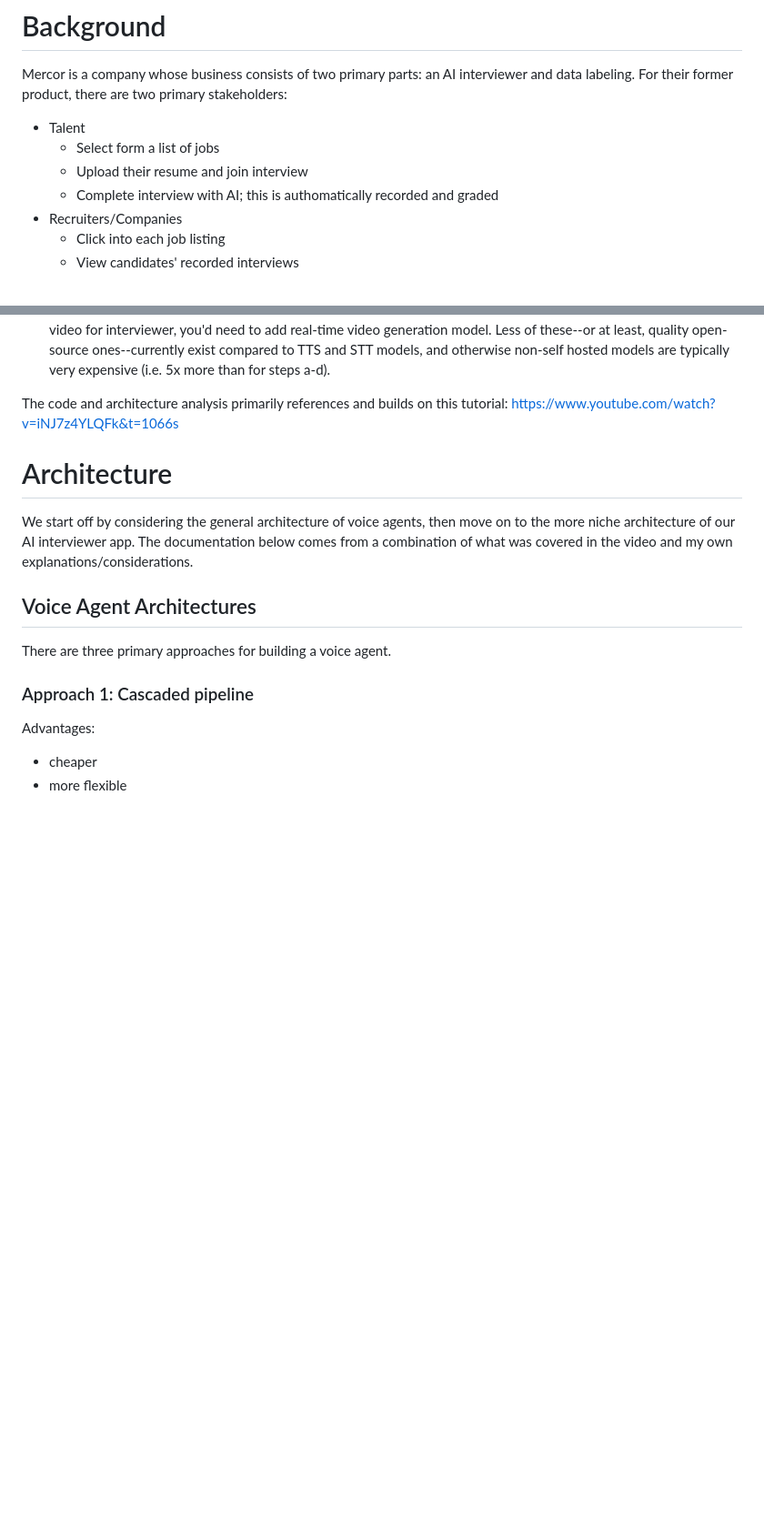
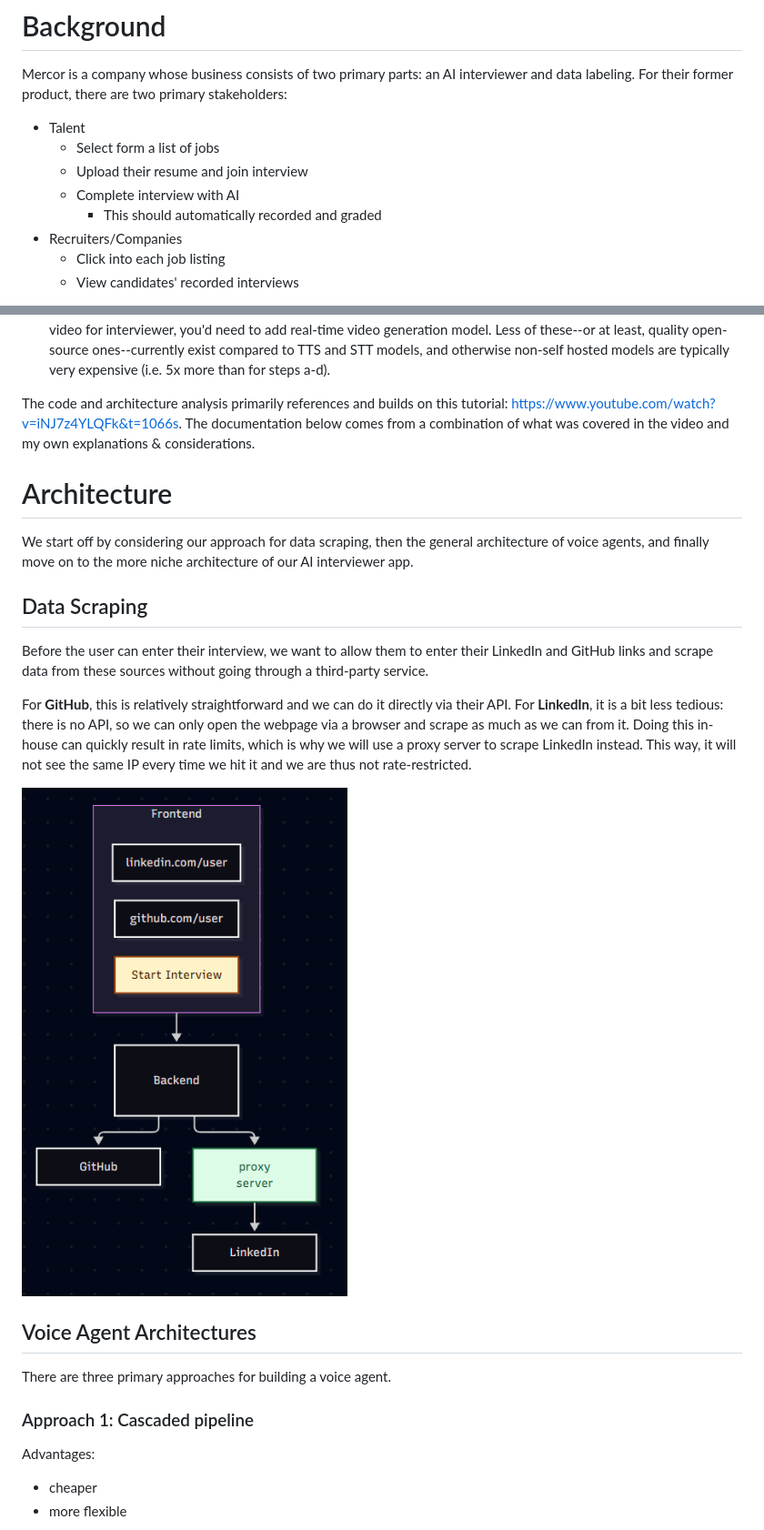
Before and after one commit to codexistent/merclone, a Markdown page: README.md, 2 parts joined by grey strips. Shown at 91% size. GitHub-like rendering; pictures changed too: readme/images/scraping.png (added); blank space fills up the shorter version.

Commit message:
Initial README

```diff
--- a/README.md
+++ b/README.md
@@ -5,7 +5,8 @@ Mercor is a company whose business consists of two primary parts: an AI intervie
 - Talent
   - Select form a list of jobs
   - Upload their resume and join interview
-  - Complete interview with AI; this is authomatically recorded and graded
+  - Complete interview with AI
+    - This should automatically recorded and graded
 - Recruiters/Companies
   - Click into each job listing
   - View candidates' recorded interviews
@@ -20,11 +21,19 @@ The implementation, however, is not as trivial as it may seem from the surface.
    d. Small language Model, SLM for reasoning about user responses. A larger model would have more latency which would not be ideal.
    e. For adding video for interviewer, you'd need to add real-time video generation model. Less of these--or at least, quality open-source ones--currently exist compared to TTS and STT models, and otherwise non-self hosted models are typically very expensive (i.e. 5x more than for steps a-d).
 
-The code and architecture analysis primarily references and builds on this tutorial: https://www.youtube.com/watch?v=iNJ7z4YLQFk&t=1066s
+The code and architecture analysis primarily references and builds on this tutorial: https://www.youtube.com/watch?v=iNJ7z4YLQFk&t=1066s. The documentation below comes from a combination of what was covered in the video and my own explanations & considerations.
 
 # Architecture
 
-We start off by considering the general architecture of voice agents, then move on to the more niche architecture of our AI interviewer app. The documentation below comes from a combination of what was covered in the video and my own explanations/considerations.
+We start off by considering our approach for data scraping, then the general architecture of voice agents, and finally move on to the more niche architecture of our AI interviewer app.
+
+## Data Scraping
+
+Before the user can enter their interview, we want to allow them to enter their LinkedIn and GitHub links and scrape data from these sources without going through a third-party service.
+
+For **GitHub**, this is relatively straightforward and we can do it directly via their API. For **LinkedIn**, it is a bit less tedious: there is no API, so we can only open the webpage via a browser and scrape as much as we can from it. Doing this in-house can quickly result in rate limits, which is why we will use a proxy server to scrape LinkedIn instead. This way, it will not see the same IP every time we hit it and we are thus not rate-restricted.
+
+![data scraping architecture](readme/images/scraping.png)
 
 ## Voice Agent Architectures
 
```
Also changed, not shown: other parts of README.md (+7 -0 lines), 1 other file.
